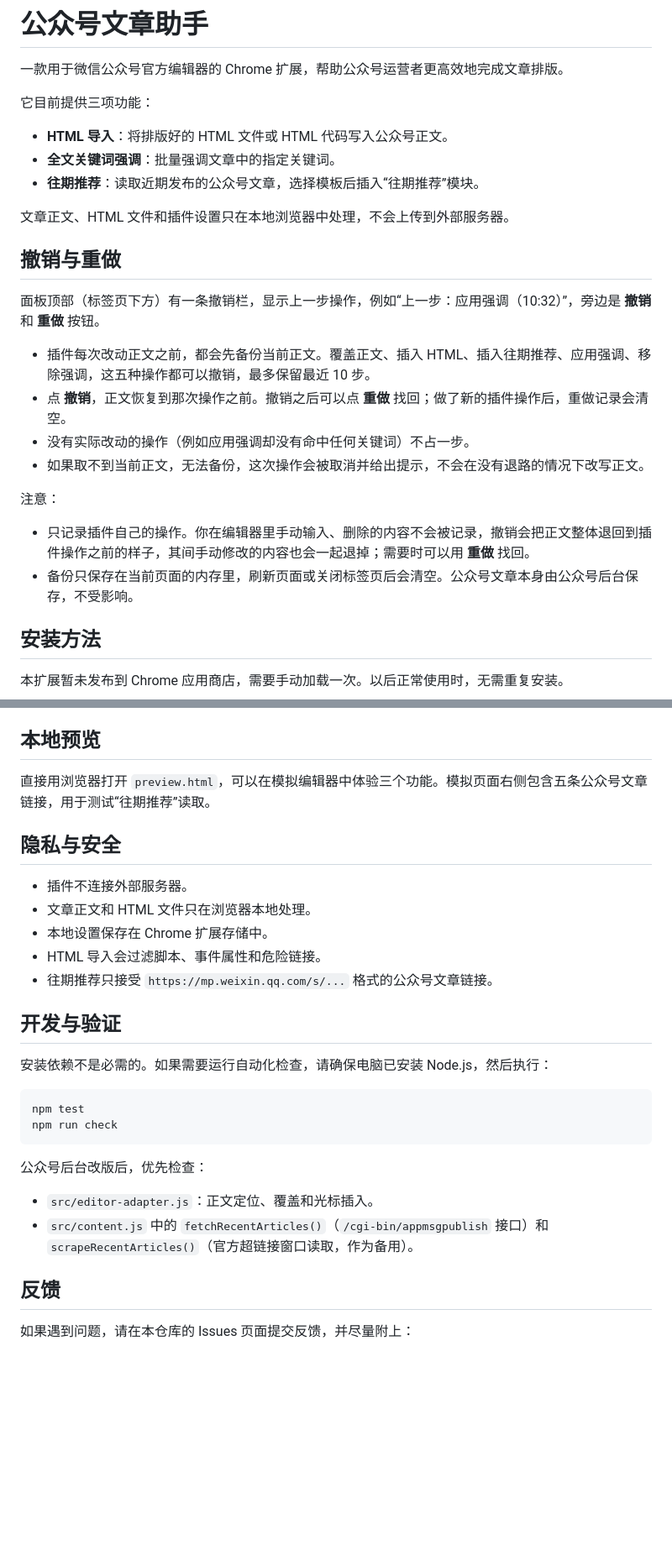
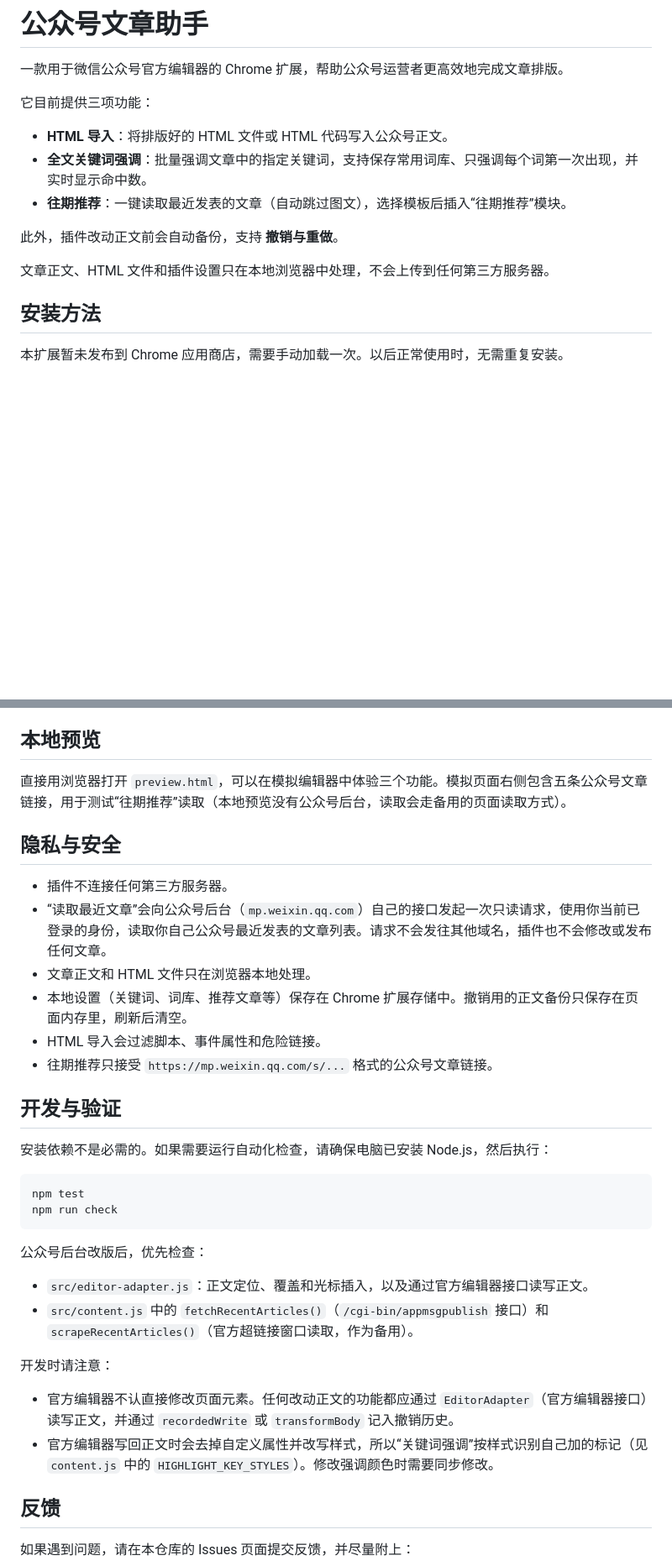
Before and after one commit to supernjau/wechat-article-assistant, a Markdown page: README.md, 2 parts joined by grey strips. Shown at 84% size. GitHub-like rendering; blank space fills up the shorter version.

```diff
--- a/README.md
+++ b/README.md
@@ -5,24 +5,12 @@
 它目前提供三项功能：
 
 - **HTML 导入**：将排版好的 HTML 文件或 HTML 代码写入公众号正文。
-- **全文关键词强调**：批量强调文章中的指定关键词。
-- **往期推荐**：读取近期发布的公众号文章，选择模板后插入“往期推荐”模块。
+- **全文关键词强调**：批量强调文章中的指定关键词，支持保存常用词库、只强调每个词第一次出现，并实时显示命中数。
+- **往期推荐**：一键读取最近发表的文章（自动跳过图文），选择模板后插入“往期推荐”模块。
 
-文章正文、HTML 文件和插件设置只在本地浏览器中处理，不会上传到外部服务器。
+此外，插件改动正文前会自动备份，支持 **撤销与重做**。
 
-## 撤销与重做
-
-面板顶部（标签页下方）有一条撤销栏，显示上一步操作，例如“上一步：应用强调（10:32）”，旁边是 **撤销** 和 **重做** 按钮。
-
-- 插件每次改动正文之前，都会先备份当前正文。覆盖正文、插入 HTML、插入往期推荐、应用强调、移除强调，这五种操作都可以撤销，最多保留最近 10 步。
-- 点 **撤销**，正文恢复到那次操作之前。撤销之后可以点 **重做** 找回；做了新的插件操作后，重做记录会清空。
-- 没有实际改动的操作（例如应用强调却没有命中任何关键词）不占一步。
-- 如果取不到当前正文，无法备份，这次操作会被取消并给出提示，不会在没有退路的情况下改写正文。
-
-注意：
-
-- 只记录插件自己的操作。你在编辑器里手动输入、删除的内容不会被记录，撤销会把正文整体退回到插件操作之前的样子，其间手动修改的内容也会一起退掉；需要时可以用 **重做** 找回。
-- 备份只保存在当前页面的内存里，刷新页面或关闭标签页后会清空。公众号文章本身由公众号后台保存，不受影响。
+文章正文、HTML 文件和插件设置只在本地浏览器中处理，不会上传到任何第三方服务器。
 
 ## 安装方法
 
@@ -206,13 +213,14 @@ git pull
 
 ## 本地预览
 
-直接用浏览器打开 `preview.html`，可以在模拟编辑器中体验三个功能。模拟页面右侧包含五条公众号文章链接，用于测试“往期推荐”读取。
+直接用浏览器打开 `preview.html`，可以在模拟编辑器中体验三个功能。模拟页面右侧包含五条公众号文章链接，用于测试“往期推荐”读取（本地预览没有公众号后台，读取会走备用的页面读取方式）。
 
 ## 隐私与安全
 
-- 插件不连接外部服务器。
+- 插件不连接任何第三方服务器。
+- “读取最近文章”会向公众号后台（`mp.weixin.qq.com`）自己的接口发起一次只读请求，使用你当前已登录的身份，读取你自己公众号最近发表的文章列表。请求不会发往其他域名，插件也不会修改或发布任何文章。
 - 文章正文和 HTML 文件只在浏览器本地处理。
-- 本地设置保存在 Chrome 扩展存储中。
+- 本地设置（关键词、词库、推荐文章等）保存在 Chrome 扩展存储中。撤销用的正文备份只保存在页面内存里，刷新后清空。
 - HTML 导入会过滤脚本、事件属性和危险链接。
 - 往期推荐只接受 `https://mp.weixin.qq.com/s/...` 格式的公众号文章链接。
 
@@ -227,8 +235,13 @@ npm run check
 
 公众号后台改版后，优先检查：
 
-- `src/editor-adapter.js`：正文定位、覆盖和光标插入。
+- `src/editor-adapter.js`：正文定位、覆盖和光标插入，以及通过官方编辑器接口读写正文。
 - `src/content.js` 中的 `fetchRecentArticles()`（`/cgi-bin/appmsgpublish` 接口）和 `scrapeRecentArticles()`（官方超链接窗口读取，作为备用）。
+
+开发时请注意：
+
+- 官方编辑器不认直接修改页面元素。任何改动正文的功能都应通过 `EditorAdapter`（官方编辑器接口）读写正文，并通过 `recordedWrite` 或 `transformBody` 记入撤销历史。
+- 官方编辑器写回正文时会去掉自定义属性并改写样式，所以“关键词强调”按样式识别自己加的标记（见 `content.js` 中的 `HIGHLIGHT_KEY_STYLES`）。修改强调颜色时需要同步修改。
 
 ## 反馈
 
```
Also changed, not shown: other parts of README.md (+30 -11 lines).
